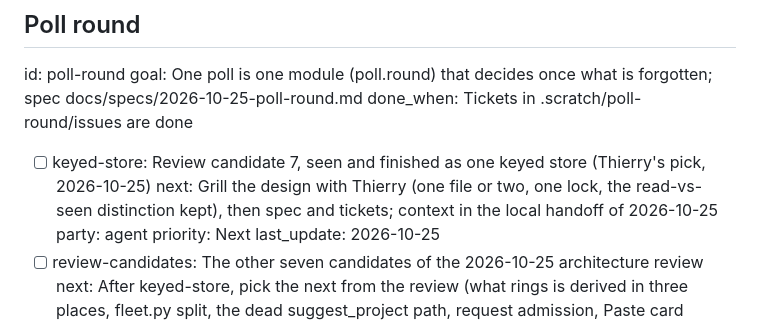
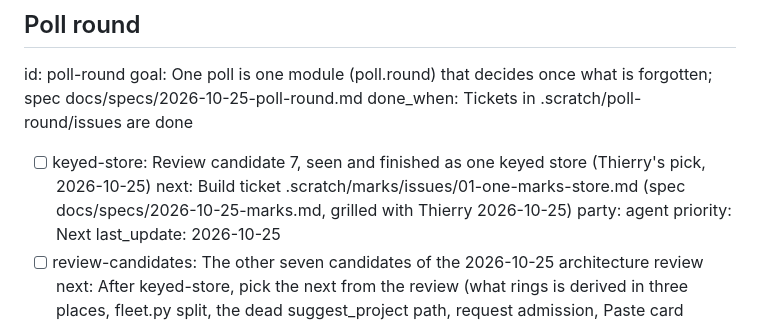
Before and after one commit to thinkingtoo/agentview, a Markdown page: NEXT.md, the part around the change. GitHub-like rendering.

Commit message:
Spec and ticket: seen, read and pinned as one marks store (candidate 7, grilled with Thierry)

```diff
--- a/NEXT.md
+++ b/NEXT.md
@@ -8,7 +8,7 @@ goal: One poll is one module (poll.round) that decides once what is forgotten; s
 done_when: Tickets in .scratch/poll-round/issues are done
 
 - [ ] keyed-store: Review candidate 7, seen and finished as one keyed store (Thierry's pick, 2026-10-25)
-  next: Grill the design with Thierry (one file or two, one lock, the read-vs-seen distinction kept), then spec and tickets; context in the local handoff of 2026-10-25
+  next: Build ticket .scratch/marks/issues/01-one-marks-store.md (spec docs/specs/2026-10-25-marks.md, grilled with Thierry 2026-10-25)
   party: agent
   priority: Next
   last_update: 2026-10-25
```
Also changed, not shown: docs/specs/2026-10-25-marks.md (added, +74 -0 lines), 1 other file.
